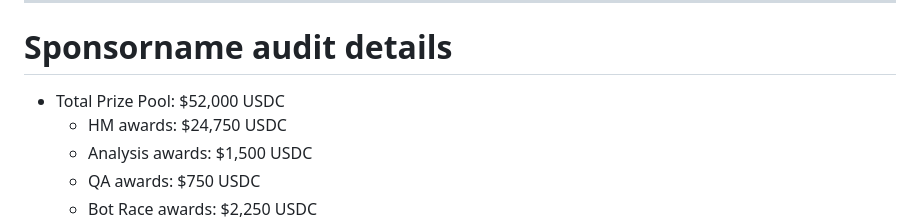
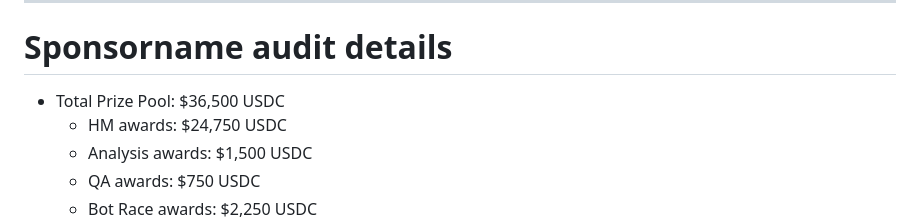
Before and after one commit to code-423n4/2023-11-shellprotocol, a Markdown page: README.md, the part around one of its changes. Rendered like a GitHub page.

```diff
--- a/README.md
+++ b/README.md
@@ -29,7 +29,7 @@
 ---
 
 # Sponsorname audit details
-- Total Prize Pool: $52,000 USDC
+- Total Prize Pool: $36,500 USDC
   - HM awards: $24,750 USDC
   - Analysis awards: $1,500 USDC
   - QA awards: $750 USDC
```
Also changed, not shown: other parts of README.md (+1 -1 lines).
